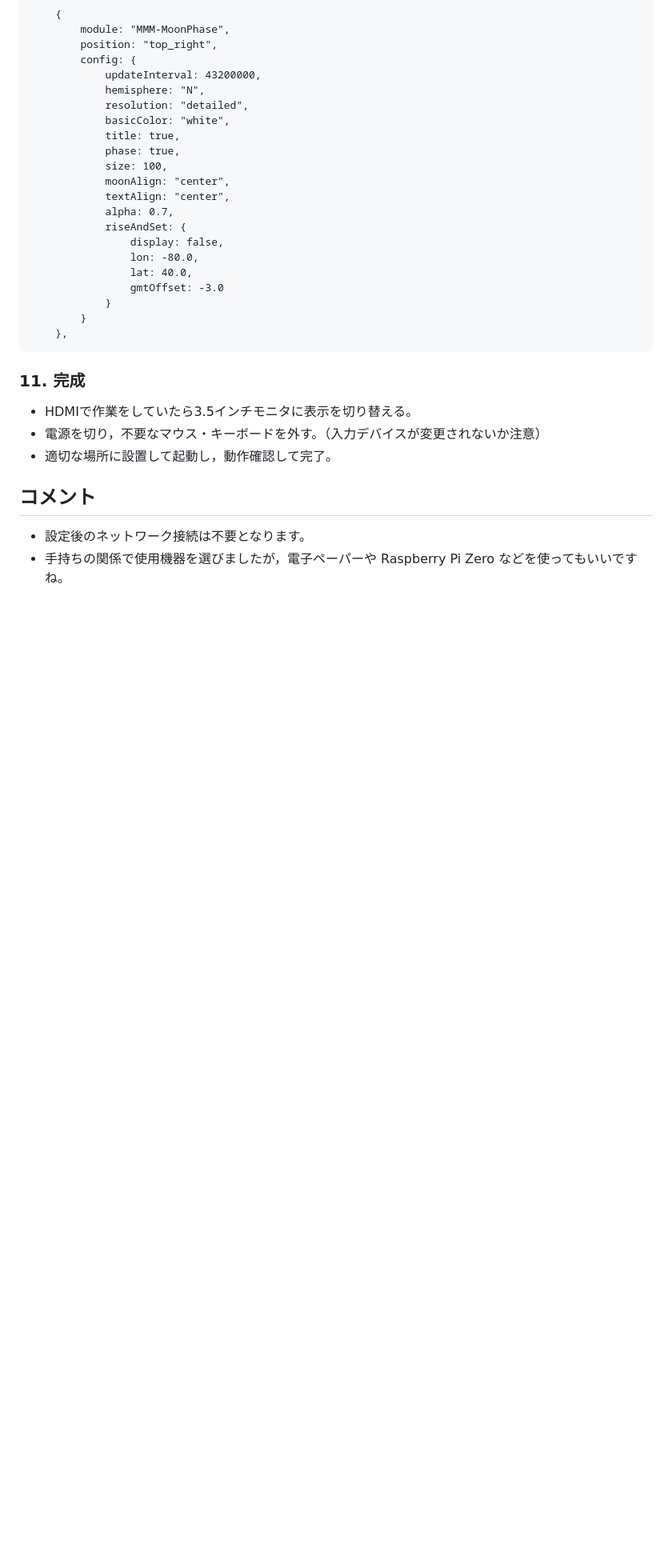
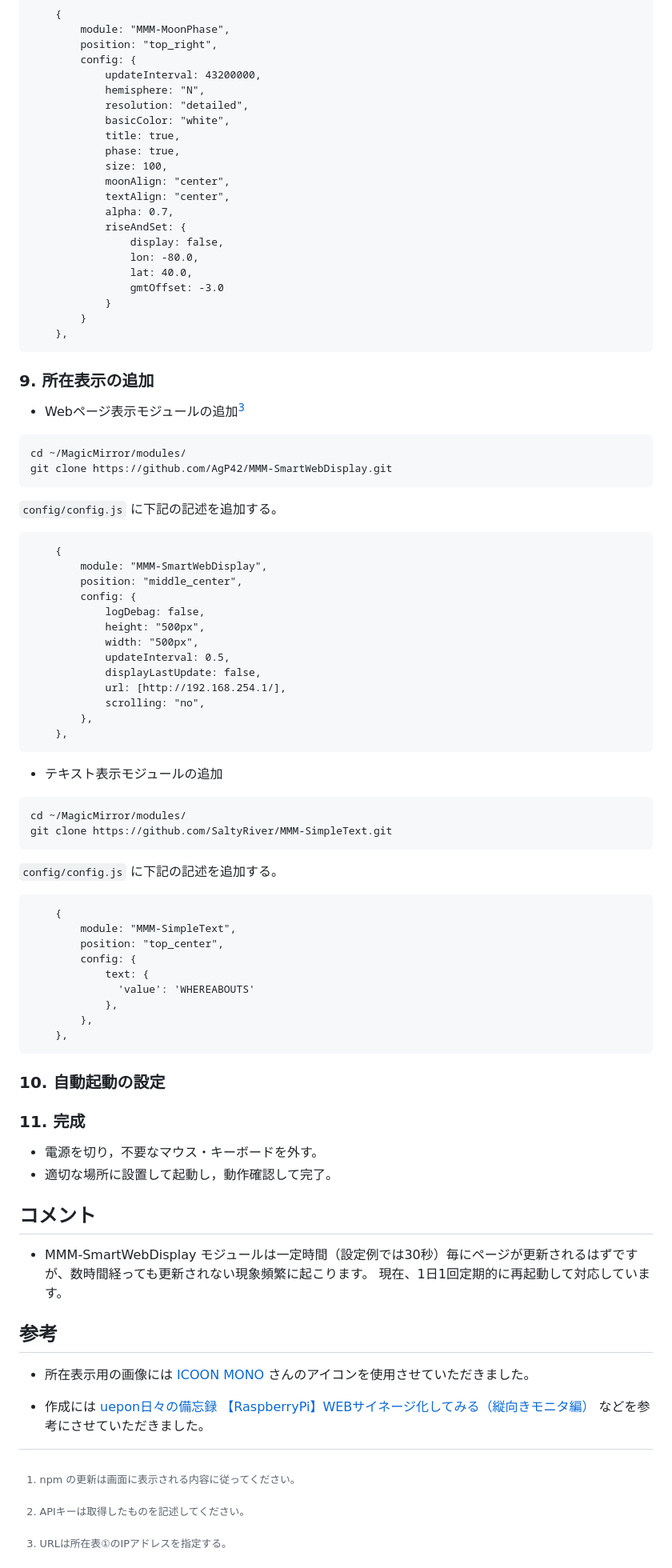
Before and after one commit to arumami88/MyLocation2, a Markdown page: README.md, the part around the change printed below. Shown: that part at 80% size. Rendered like a GitHub page; blank space fills up the shorter version.

````diff
--- a/README.md
+++ b/README.md
@@ -275,16 +274,60 @@ git clone https://github.com/NolanKingdon/MMM-MoonPhase.git
 	},
 ```
 
+### 9. 所在表示の追加
+
+- Webページ表示モジュールの追加[^3]
+```
+cd ~/MagicMirror/modules/
+git clone https://github.com/AgP42/MMM-SmartWebDisplay.git
+```
+`config/config.js` に下記の記述を追加する。
+```
+	{
+		module: "MMM-SmartWebDisplay",
+		position: "middle_center",
+		config: {
+			logDebag: false,
+			height: "500px",
+			width: "500px",
+			updateInterval: 0.5,
+			displayLastUpdate: false,
+			url: [http://192.168.254.1/],
+			scrolling: "no",
+		},
+	},
+```
+[^3]: URLは所在表①のIPアドレスを指定する。
+
+- テキスト表示モジュールの追加
+```
+cd ~/MagicMirror/modules/
+git clone https://github.com/SaltyRiver/MMM-SimpleText.git
+```
+`config/config.js` に下記の記述を追加する。
+```
+	{
+		module: "MMM-SimpleText",
+		position: "top_center",
+		config: {
+			text: {
+			  'value': 'WHEREABOUTS'
+			},
+		},
+	},
+```
+
+### 10. 自動起動の設定
+
 ### 11. 完成
 
-- HDMIで作業をしていたら3.5インチモニタに表示を切り替える。
-- 電源を切り，不要なマウス・キーボードを外す。（入力デバイスが変更されないか注意）
+- 電源を切り，不要なマウス・キーボードを外す。
 - 適切な場所に設置して起動し，動作確認して完了。
 
 ## コメント
 
-- 設定後のネットワーク接続は不要となります。
-- 手持ちの関係で使用機器を選びましたが，電子ペーパーや Raspberry Pi Zero などを使ってもいいですね。
+- MMM-SmartWebDisplay モジュールは一定時間（設定例では30秒）毎にページが更新されるはずですが、数時間経っても更新されない現象頻繁に起こります。
+現在、1日1回定期的に再起動して対応しています。
 
 ## 参考
 
````
Also changed, not shown: other parts of README.md (+0 -1 lines).
